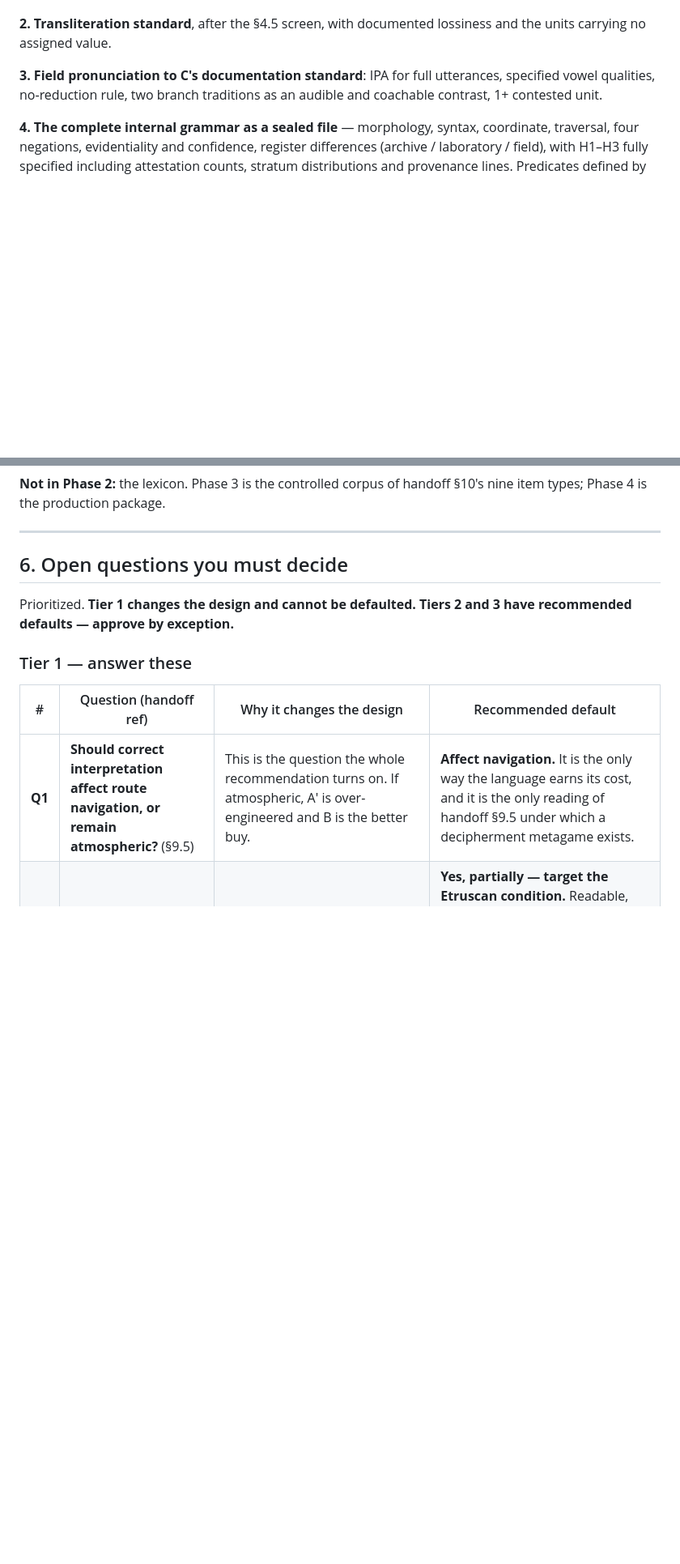
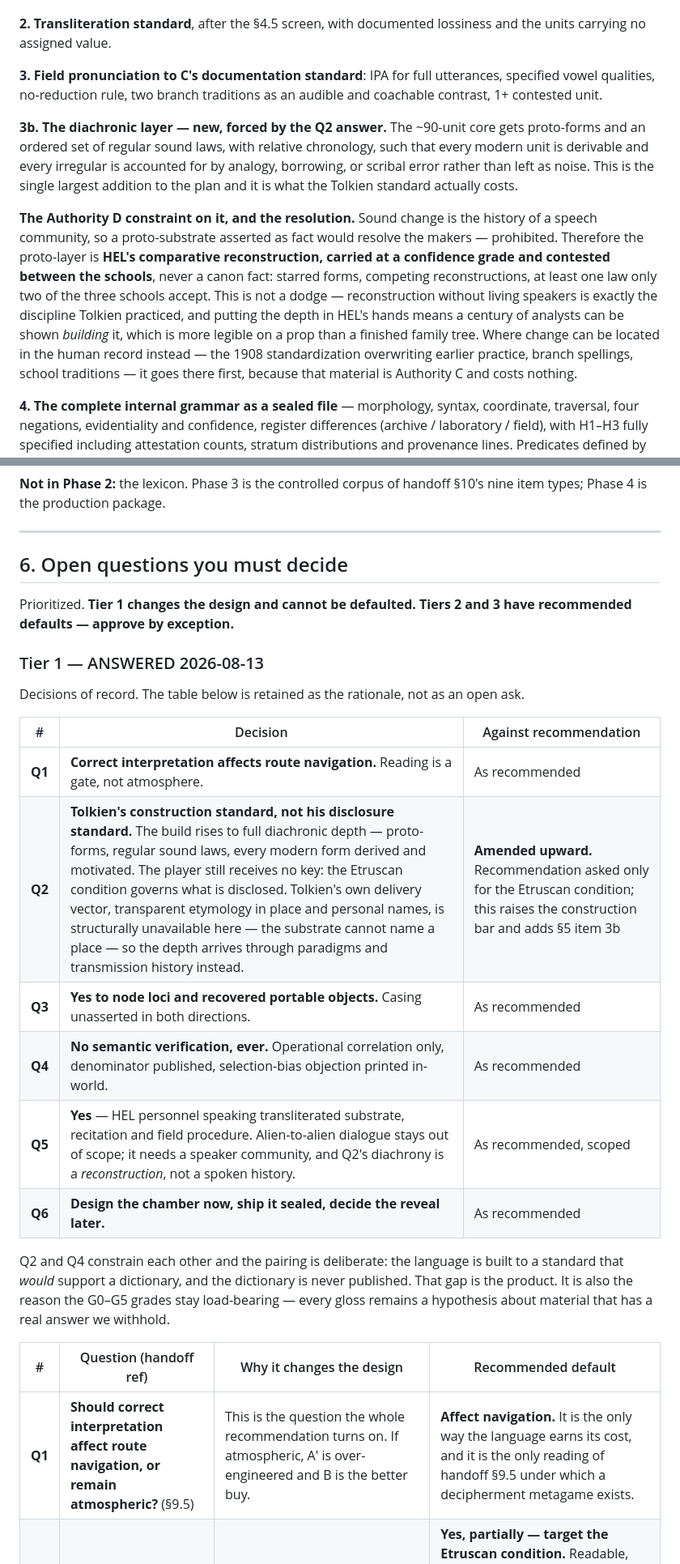
Before and after one commit to AAnderson1817/JRTest, a Markdown page: docs/06-PHASE1-RECOMMENDATION.md, 2 parts joined by grey strips. Shown at 81% size. Rendered like a GitHub page; blank space fills up the shorter version.

Commit message:
Record the six Tier 1 answers and add the diachronic workstream
All six Tier 1 questions in the Phase 1 recommendation are answered. Five took
the recommended default. Q2 was amended upward and that one changes the plan.

Q2 asked whether players must be able to learn and solve the language, and the
answer given was "whatever standard Tolkien used". That standard is two
standards. His construction standard is proto-forms, regular sound laws and
decades of internal history. His disclosure standard is that the reader is
given the key -- Namarie is printed in Quenya and then translated. The second
half would override the Q4 answer and reduce the Q1 navigation gate to a
vocabulary lookup, so the decision recorded takes the construction standard
only: built to full depth, disclosed under the Etruscan condition.

That adds section 5 item 3b, the largest single addition to the Phase 2 plan.
The core gets proto-forms and ordered sound laws with relative chronology, so
every modern unit is derivable and every irregular is accounted for.

Item 3b carries an Authority D problem, since sound change is the history of a
speech community and asserting one would resolve the makers. The proto-layer is
therefore HEL's comparative reconstruction rather than a canon fact: starred
forms, competing reconstructions, at least one law only two of the three
schools accept. Reconstruction without living speakers is the discipline
Tolkien himself practiced, and locating it in HEL means the analysts can be
shown building it. Change that can be located in the human record instead --
the 1908 standardization, branch spellings -- goes there first.

Also corrects the preconditions line in the summary. The canon audit is done
and the transliteration collision screen is not; no screen exists in tools/.

Co-Authored-By: Claude Opus 5 <noreply@anthropic.com>
Claude-Session: https://claude.ai/code/session_01TGFR78CYCYTY7bGYjcivSo

```diff
--- a/docs/06-PHASE1-RECOMMENDATION.md
+++ b/docs/06-PHASE1-RECOMMENDATION.md
@@ -389,6 +391,24 @@ the units carrying no assigned value.
 specified vowel qualities, no-reduction rule, two branch traditions as an audible and
 coachable contrast, 1+ contested unit.
 
+**3b. The diachronic layer — new, forced by the Q2 answer.** The ~90-unit core gets
+proto-forms and an ordered set of regular sound laws, with relative chronology, such
+that every modern unit is derivable and every irregular is accounted for by analogy,
+borrowing, or scribal error rather than left as noise. This is the single largest
+addition to the plan and it is what the Tolkien standard actually costs.
+
+**The Authority D constraint on it, and the resolution.** Sound change is the history
+of a speech community, so a proto-substrate asserted as fact would resolve the makers —
+prohibited. Therefore the proto-layer is **HEL's comparative reconstruction, carried at
+a confidence grade and contested between the schools**, never a canon fact: starred
+forms, competing reconstructions, at least one law only two of the three schools accept.
+This is not a dodge — reconstruction without living speakers is exactly the discipline
+Tolkien practiced, and putting the depth in HEL's hands means a century of analysts can
+be shown *building* it, which is more legible on a prop than a finished family tree.
+Where change can be located in the human record instead — the 1908 standardization
+overwriting earlier practice, branch spellings, school traditions — it goes there first,
+because that material is Authority C and costs nothing.
+
 **4. The complete internal grammar as a sealed file** — morphology, syntax, coordinate,
 traversal, four negations, evidentiality and confidence, register differences (archive /
 laboratory / field), with H1–H3 fully specified including attestation counts, stratum
@@ -420,7 +440,23 @@ item types; Phase 4 is the production package.
 Prioritized. **Tier 1 changes the design and cannot be defaulted. Tiers 2 and 3 have
 recommended defaults — approve by exception.**
 
-### Tier 1 — answer these
+### Tier 1 — ANSWERED 2026-08-13
+
+Decisions of record. The table below is retained as the rationale, not as an open ask.
+
+| # | Decision | Against recommendation |
+| --- | --- | --- |
+| **Q1** | **Correct interpretation affects route navigation.** Reading is a gate, not atmosphere. | As recommended |
+| **Q2** | **Tolkien's construction standard, not his disclosure standard.** The build rises to full diachronic depth — proto-forms, regular sound laws, every modern form derived and motivated. The player still receives no key: the Etruscan condition governs what is disclosed. Tolkien's own delivery vector, transparent etymology in place and personal names, is structurally unavailable here — the substrate cannot name a place — so the depth arrives through paradigms and transmission history instead. | **Amended upward.** Recommendation asked only for the Etruscan condition; this raises the construction bar and adds §5 item 3b |
+| **Q3** | **Yes to node loci and recovered portable objects.** Casing unasserted in both directions. | As recommended |
+| **Q4** | **No semantic verification, ever.** Operational correlation only, denominator published, selection-bias objection printed in-world. | As recommended |
+| **Q5** | **Yes** — HEL personnel speaking transliterated substrate, recitation and field procedure. Alien-to-alien dialogue stays out of scope; it needs a speaker community, and Q2's diachrony is a *reconstruction*, not a spoken history. | As recommended, scoped |
+| **Q6** | **Design the chamber now, ship it sealed, decide the reveal later.** | As recommended |
+
+Q2 and Q4 constrain each other and the pairing is deliberate: the language is built to
+a standard that *would* support a dictionary, and the dictionary is never published.
+That gap is the product. It is also the reason the G0–G5 grades stay load-bearing —
+every gloss remains a hypothesis about material that has a real answer we withhold.
 
 | # | Question (handoff ref) | Why it changes the design | Recommended default |
 | --- | --- | --- | --- |
```
Also changed, not shown: other parts of docs/06-PHASE1-RECOMMENDATION.md (+5 -3 lines).
